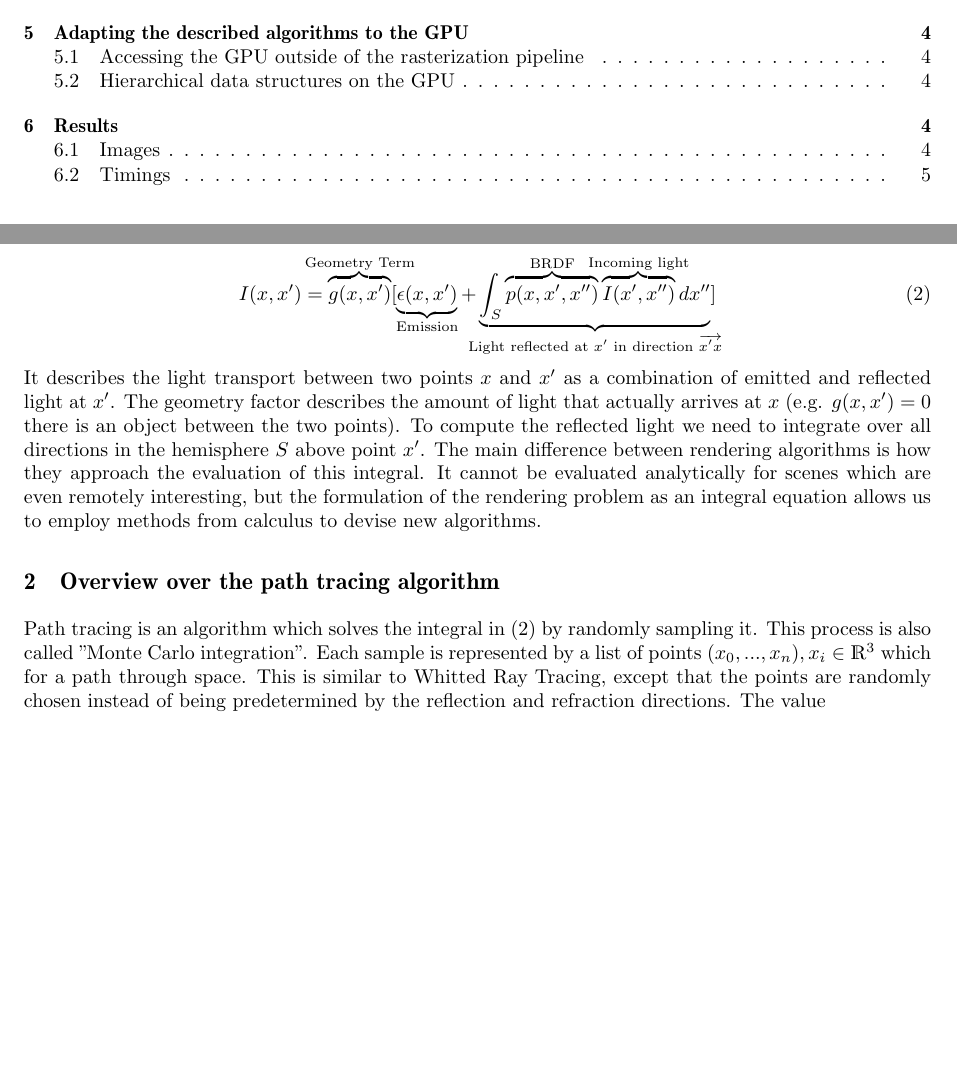
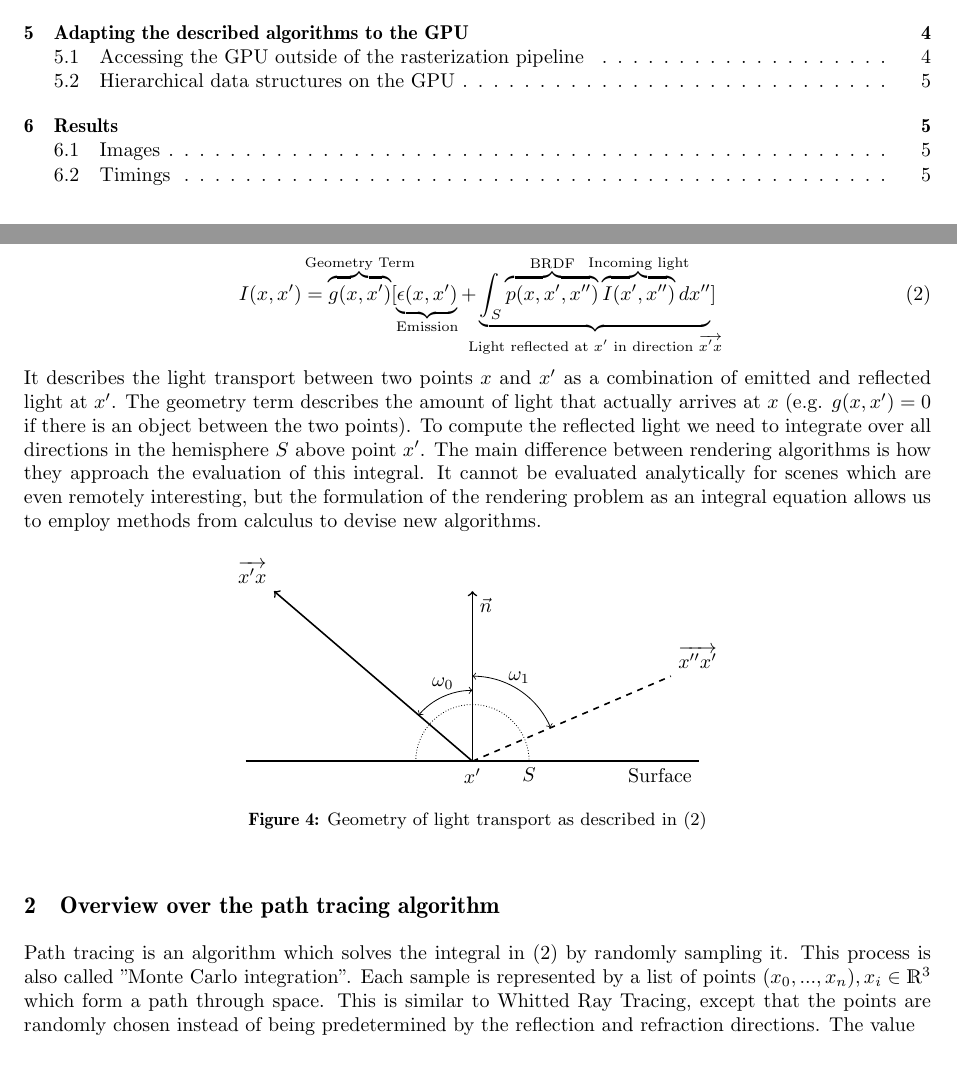
Before and after one commit to daseyb/pro-se-cg, a LaTeX document (report/report.tex): two parts of pages 1 and 4 of 6, joined at a grey line, cut so that both start at the same text, the shorter picture padded with empty space. Compiled offline with pdfLaTeX.

Commit message:
report: light transport figure

```diff
--- a/report/report.tex
+++ b/report/report.tex
@@ -4,6 +4,7 @@
 \usepackage{tikz}
 \usepackage{svg}
 \usepackage{mathtools}
+\usepackage{tikz-3dplot}
 
 \tikzset{
   root/.style     = {draw=none},
@@ -106,13 +107,37 @@ I(x,x')= \overbrace{g(x,x')}^{\mathclap{\text{Geometry Term}}}
                   \overbrace{I(x',x'') }^{\mathclap{\text{Incoming light}}} dx''}
          }_{\mathclap{\text{Light reflected at $x'$ in direction $\overrightarrow{x'x}$}}} ]
 \end{equation}
-It describes the light transport between two points $x$ and $x'$ as a combination of emitted and reflected light at $x'$. The geometry factor describes the amount of light that actually arrives at $x$ (e.g. $g(x,x') = 0$ there is an object between the two points). To compute the reflected light we need to integrate over all directions in the hemisphere $S$ above point $x'$.
+It describes the light transport between two points $x$ and $x'$ as a combination of emitted and reflected light at $x'$. The geometry term describes the amount of light that actually arrives at $x$ (e.g. $g(x,x') = 0$ if there is an object between the two points). To compute the reflected light we need to integrate over all directions in the hemisphere $S$ above point $x'$.
 The main difference between rendering algorithms is how they approach the evaluation of this integral. It cannot be evaluated analytically for scenes which are even remotely interesting, but the formulation of the rendering problem as an integral equation allows us to employ methods from calculus to devise new algorithms.
+
+
+\begin{figure}[htb!]
+  \begin{centering}
+    \tdplotsetmaincoords{0}{0}
+    \begin{tikzpicture}[tdplot_main_coords]
+      \draw[thick,-] (-4,0) -- (4,0) node[anchor=north east]{Surface};
+      \draw[thick,->] (0,0) -- (0,3) node[anchor=north west]{$\vec{n}$};
+      \draw[thick,->] (0,0) -- (-3.5,3.0) node[anchor=south east]{$\overrightarrow{x'x}$};
+      \tdplotdefinepoints(0,0,0)(0,2,0)(-3.5,3.0,0);
+      \tdplotdrawpolytopearc[thin,<->]{1.25}{anchor=south}{$\omega_0$};
+      \draw[thick,dashed] (0,0) -- (3.5,1.5) node[anchor=south west]{$\overrightarrow{x''x'}$};
+      \tdplotdefinepoints(0,0,0)(0,2,0)(3.5,1.5,0);
+      \tdplotdrawpolytopearc[thin,<->]{1.5}{anchor=south}{$\omega_1$};
+      \draw[thin, densely dotted] (0,0) -- (1, 0) arc (0:180:1cm) -- cycle;
+      \draw (1,0) node[below]{$S$};
+      \draw (0,0) node[below]{$x'$};
+    \end{tikzpicture}\par
+  \end{centering}
+  \caption{Geometry of light transport as described in \eqref{eq:rendering-equation}}
+  \label{fig:light-transport}
+\end{figure}
+
+
 
 %%%%%%%%%%%%%%%%%%%%%%%%%%%%%%%%%%%%%%%%%%%%%%%%%%%%%%%%%%%%
 % Second Section
 \section{Overview over the path tracing algorithm} \label{path-tracing}
-Path tracing is an algorithm which solves the integral in \eqref{eq:rendering-equation} by randomly sampling it. This process is also called "Monte Carlo integration". Each sample is represented by a list of points $(x_0, ..., x_n), x_i \in \R^3$ which for a path through space. This is similar to Whitted Ray Tracing, except that the points are randomly chosen instead of being predetermined by the reflection and refraction directions. The value
+Path tracing is an algorithm which solves the integral in \eqref{eq:rendering-equation} by randomly sampling it. This process is also called "Monte Carlo integration". Each sample is represented by a list of points $(x_0, ..., x_n), x_i \in \R^3$ which form a path through space. This is similar to Whitted Ray Tracing, except that the points are randomly chosen instead of being predetermined by the reflection and refraction directions. The value
 
 % Path integral formulation, monte carlo methods
 
```
Also changed, not shown: report/report.tex (2 more changed lines).
